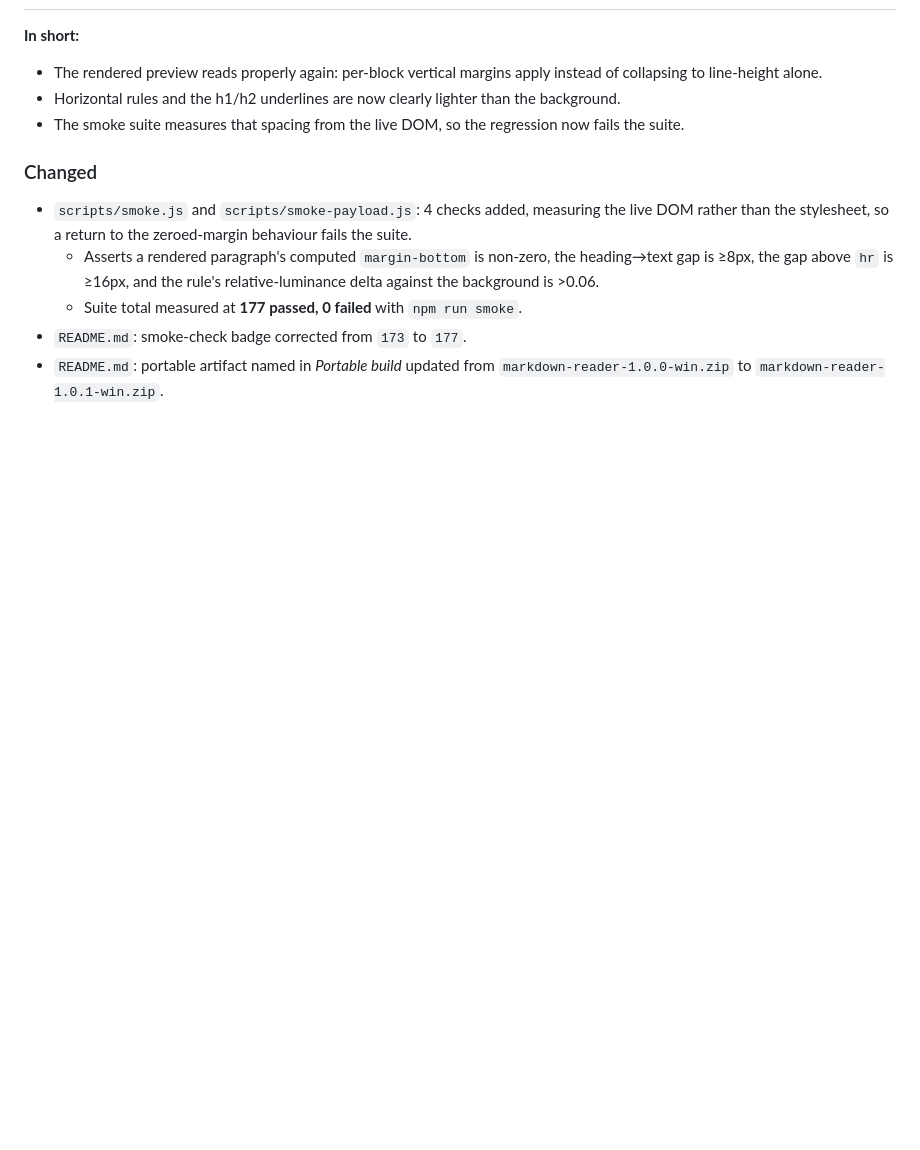
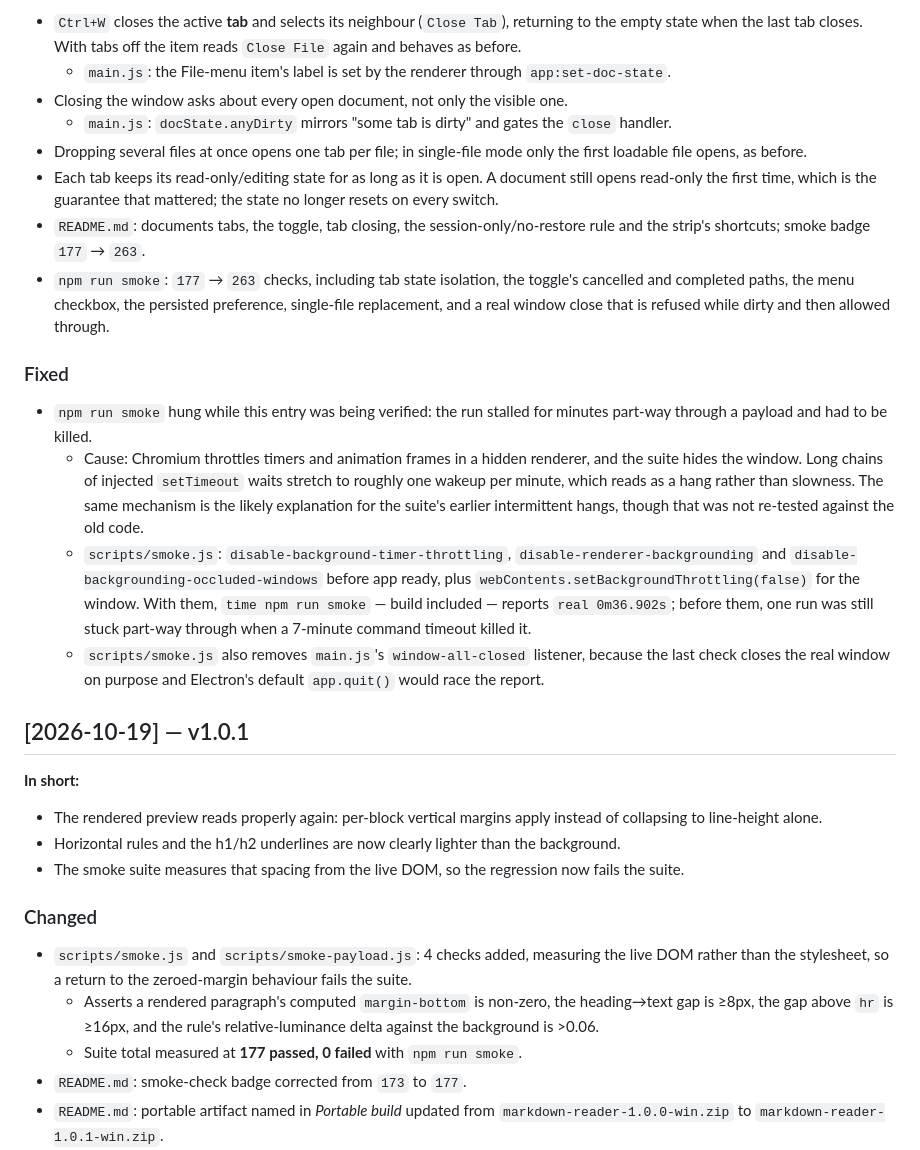
Before and after one commit to joelm3103/markdown-reader, a Markdown page: CHANGELOG.md, the part around one of its changes. GitHub-like rendering; blank space fills up the shorter version.

```diff
--- a/CHANGELOG.md
+++ b/CHANGELOG.md
@@ -16,3 +44,20 @@ Two conventions, so an entry is never read as more than it is:
+- `Ctrl+W` closes the active **tab** and selects its neighbour (`Close Tab`), returning to the empty state when the last tab closes. With tabs off the item reads `Close File` again and behaves as before.
+  - `main.js`: the File-menu item's label is set by the renderer through `app:set-doc-state`.
+- Closing the window asks about every open document, not only the visible one.
+  - `main.js`: `docState.anyDirty` mirrors "some tab is dirty" and gates the `close` handler.
+- Dropping several files at once opens one tab per file; in single-file mode only the first loadable file opens, as before.
+- Each tab keeps its read-only/editing state for as long as it is open. A document still opens read-only the first time, which is the guarantee that mattered; the state no longer resets on every switch.
+- `README.md`: documents tabs, the toggle, tab closing, the session-only/no-restore rule and the strip's shortcuts; smoke badge `177` → `263`.
+- `npm run smoke`: `177` → `263` checks, including tab state isolation, the toggle's cancelled and completed paths, the menu checkbox, the persisted preference, single-file replacement, and a real window close that is refused while dirty and then allowed through.
+
+### Fixed
+
+- `npm run smoke` hung while this entry was being verified: the run stalled for minutes part-way through a payload and had to be killed.
+  - Cause: Chromium throttles timers and animation frames in a hidden renderer, and the suite hides the window. Long chains of injected `setTimeout` waits stretch to roughly one wakeup per minute, which reads as a hang rather than slowness. The same mechanism is the likely explanation for the suite's earlier intermittent hangs, though that was not re-tested against the old code.
+  - `scripts/smoke.js`: `disable-background-timer-throttling`, `disable-renderer-backgrounding` and `disable-backgrounding-occluded-windows` before app ready, plus `webContents.setBackgroundThrottling(false)` for the window. With them, `time npm run smoke` — build included — reports `real 0m36.902s`; before them, one run was still stuck part-way through when a 7-minute command timeout killed it.
+  - `scripts/smoke.js` also removes `main.js`'s `window-all-closed` listener, because the last check closes the real window on purpose and Electron's default `app.quit()` would race the report.
+
+## [2026-10-19] — v1.0.1
 
 **In short:**
 
```
Also changed, not shown: other parts of CHANGELOG.md (+33 -5 lines).
